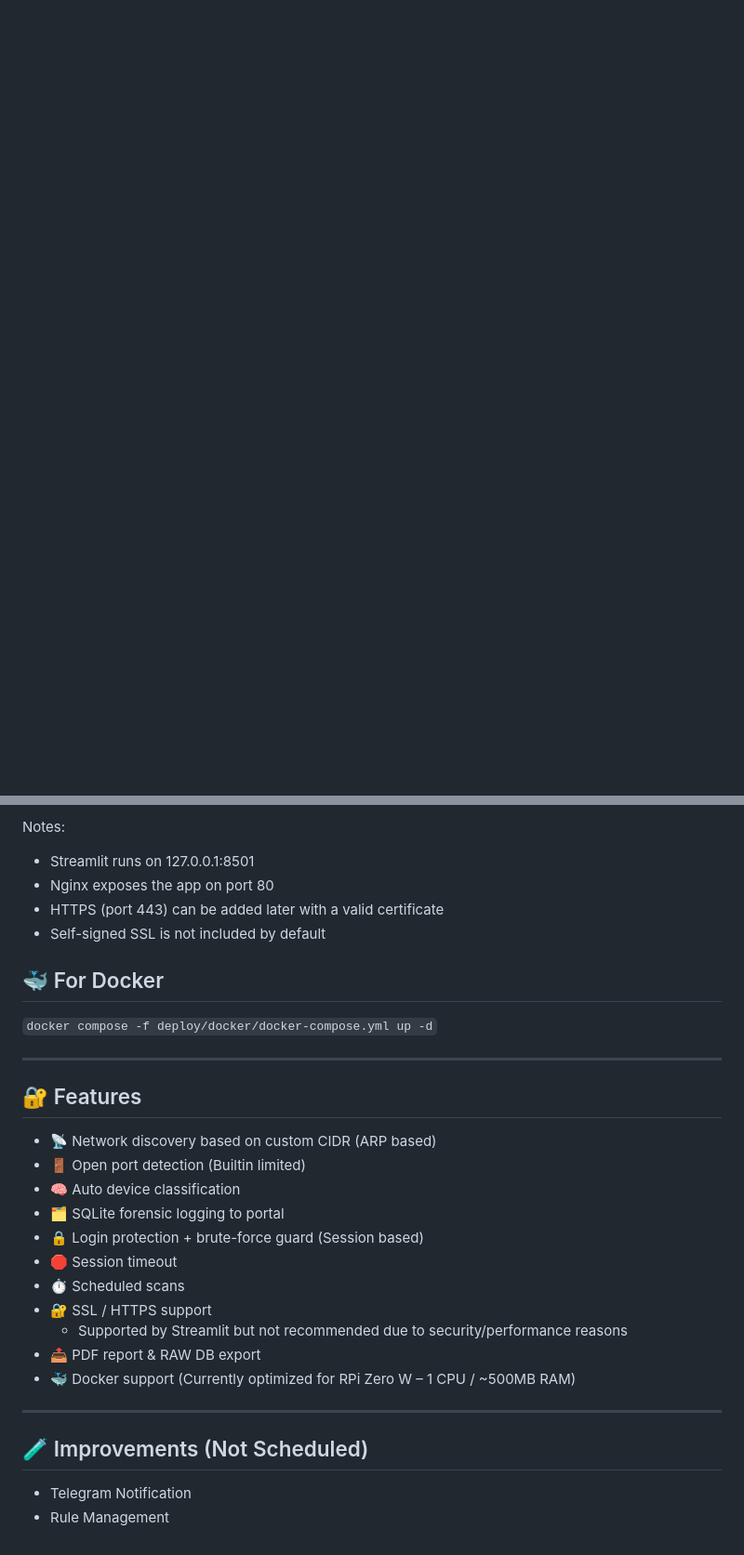
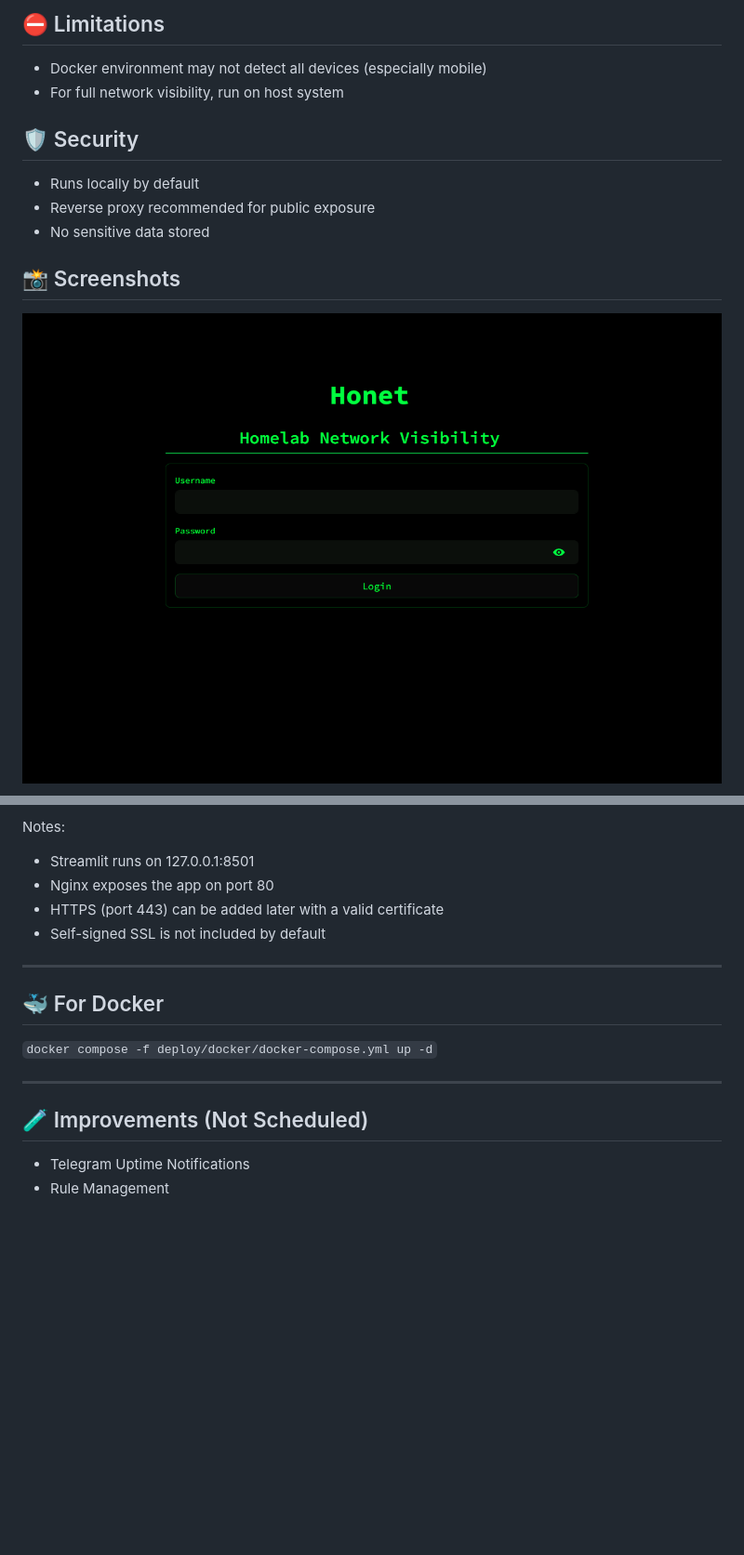
Before and after one commit to AliSerifDemiralp/Honet, a Markdown page: README.md, 2 parts joined by grey strips. Shown at 93% size. GitHub-like rendering; pictures changed too: docs/images/web-login.png (added); folded sections open; blank space fills up the shorter version.

```diff
--- a/README.md
+++ b/README.md
@@ -18,0 +65,17 @@
+## ⛔ Limitations
+
+- Docker environment may not detect all devices (especially mobile)
+- For full network visibility, run on host system
+
+## 🛡️ Security
+
+- Runs locally by default
+- Reverse proxy recommended for public exposure
+- No sensitive data stored
+
+## 📸 Screenshots
+
+<p align="center">
+  <img src="docs/images/web-login.png" width="800">
+</p>
+
@@ -88,27 +174,14 @@ Notes:
 
 </details>
 
+---
+
 ## 🐳 For Docker
 
 `docker compose -f deploy/docker/docker-compose.yml up -d`
 
 ---
 
-## 🔐 Features
-
-- 📡 Network discovery based on custom CIDR (ARP based)
-- 🚪 Open port detection (Builtin limited)
-- 🧠 Auto device classification
-- 🗂 SQLite forensic logging to portal
-- 🔒 Login protection + brute-force guard (Session based)
-- 🛑 Session timeout
-- ⏱ Scheduled scans
-- 🔐 SSL / HTTPS support
-    - Supported by Streamlit but not recommended due to security/performance reasons
-- 📤 PDF report & RAW DB export
-- 🐳 Docker support (Currently optimized for RPi Zero W – 1 CPU / ~500MB RAM)
----
-
 ## 🧪 Improvements (Not Scheduled)
-- Telegram Notification
+- Telegram Uptime Notifications
 - Rule Management
```
Also changed, not shown: other parts of README.md (+77 -8 lines), docs/images/mobile-login.png (added), docs/images/mobile-main.png (added), docs/images/mobile-menu.png (added), docs/images/web-main.png (added), docs/images/web-main2.png (added).
